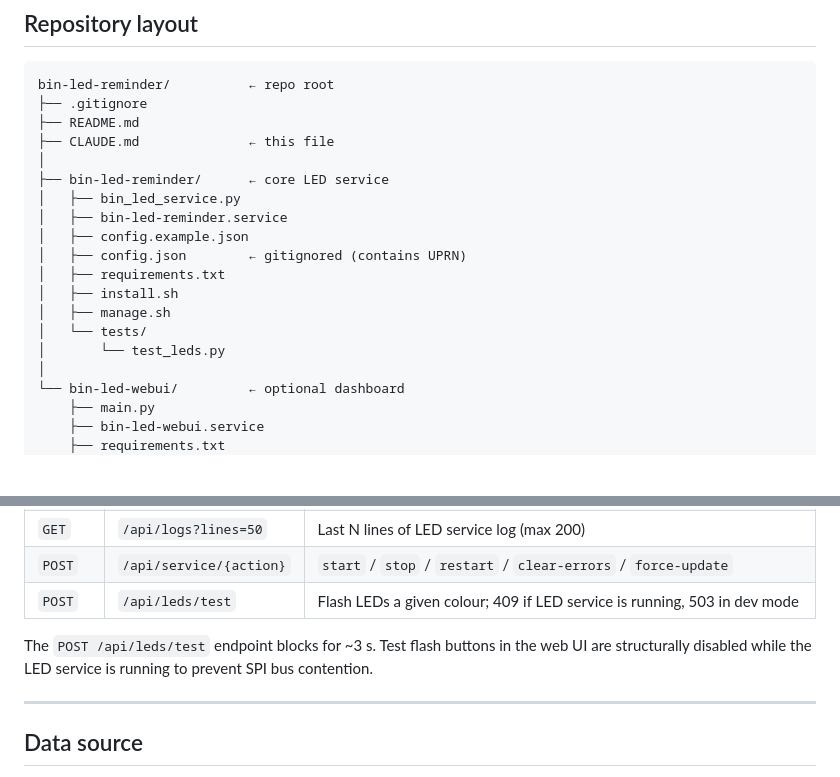
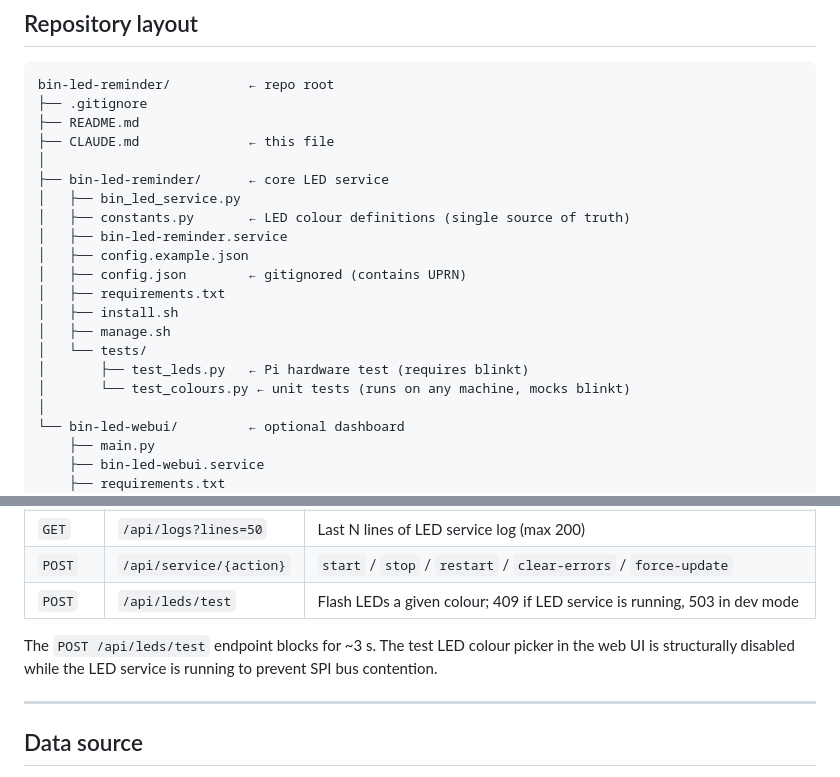
Before and after one commit to steven-rolph/bin-led-reminder, a Markdown page: CLAUDE.md, 2 parts joined by grey strips. Drawn GitHub-style; blank space fills up the shorter version.

Commit message:
docs: update README and CLAUDE.md for constants, tests, and colour picker
Add constants.py and test_colours.py to repo layouts, document
force-update in the README API table, and update the test LED
description to reflect the colour picker replacing the button row.

```diff
--- a/CLAUDE.md
+++ b/CLAUDE.md
@@ -24,6 +24,7 @@ bin-led-reminder/          ← repo root
 │
 ├── bin-led-reminder/      ← core LED service
 │   ├── bin_led_service.py
+│   ├── constants.py       ← LED colour definitions (single source of truth)
 │   ├── bin-led-reminder.service
 │   ├── config.example.json
 │   ├── config.json        ← gitignored (contains UPRN)
@@ -31,7 +32,8 @@ bin-led-reminder/          ← repo root
 │   ├── install.sh
 │   ├── manage.sh
 │   └── tests/
-│       └── test_leds.py
+│       ├── test_leds.py   ← Pi hardware test (requires blinkt)
+│       └── test_colours.py ← unit tests (runs on any machine, mocks blinkt)
 │
 └── bin-led-webui/         ← optional dashboard
     ├── main.py
@@ -163,9 +165,9 @@ There is no code generation or shared source — these must be kept in sync manu
 | `POST` | `/api/service/{action}` | `start` / `stop` / `restart` / `clear-errors` / `force-update` |
 | `POST` | `/api/leds/test` | Flash LEDs a given colour; 409 if LED service is running, 503 in dev mode |
 
-The `POST /api/leds/test` endpoint blocks for ~3 s. Test flash buttons in the
-web UI are structurally disabled while the LED service is running to prevent SPI
-bus contention.
+The `POST /api/leds/test` endpoint blocks for ~3 s. The test LED colour picker
+in the web UI is structurally disabled while the LED service is running to
+prevent SPI bus contention.
 
 ---
 
```
Also changed, not shown: README.md (+4 -2 lines).
